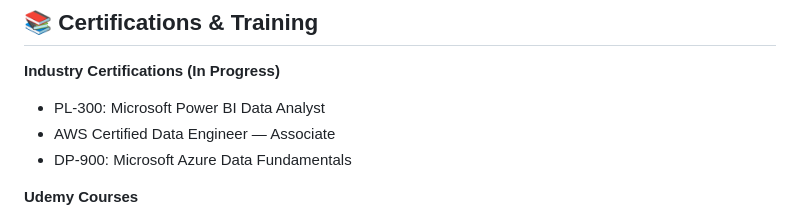
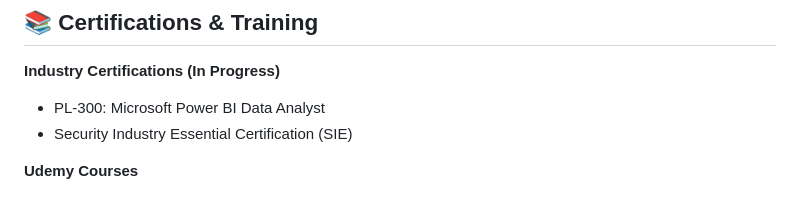
Before and after one commit to NikolasZeiner/NikolasZeiner, a Markdown page: README.md, the part around the change. GitHub-like rendering.

```diff
--- a/README.md
+++ b/README.md
@@ -43,8 +43,7 @@ Actively studying for the FINRA Securities Industry Essentials (SIE) exam
 
 **Industry Certifications (In Progress)**
 - PL-300: Microsoft Power BI Data Analyst
-- AWS Certified Data Engineer — Associate
-- DP-900: Microsoft Azure Data Fundamentals
+- Security Industry Essential Certification (SIE)
 
 **Udemy Courses**
 - Learn Data Visualization Using Tableau: Zero to Hero ✅
```
